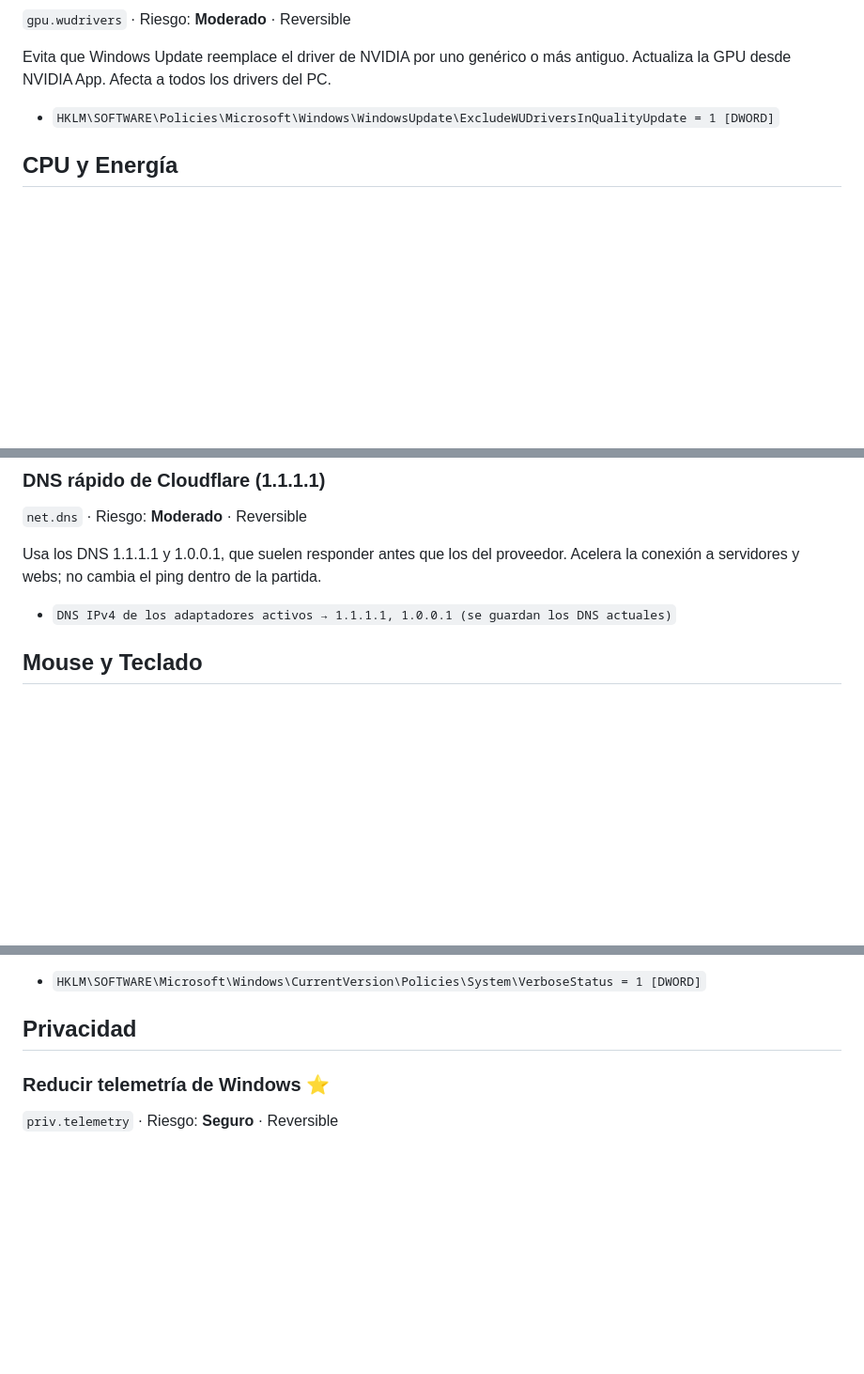
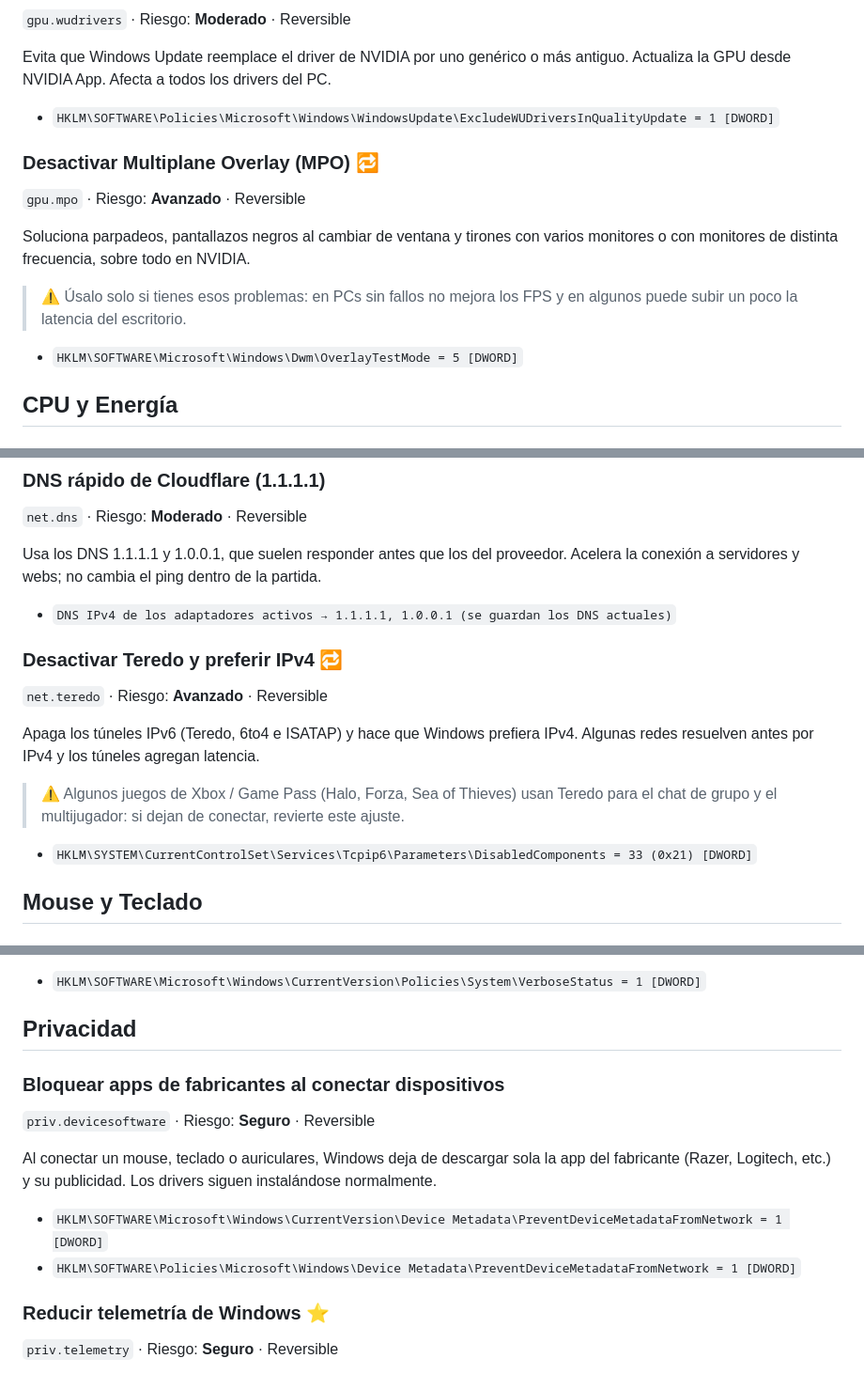
Before and after one commit to sebaile/rayo-optimizador, a Markdown page: OPTIMIZACIONES.md, 3 parts joined by grey strips. Shown at 94% size. GitHub-like rendering; blank space fills up the shorter version.

```diff
--- a/OPTIMIZACIONES.md
+++ b/OPTIMIZACIONES.md
@@ -145,6 +145,15 @@ Evita que Windows Update reemplace el driver de NVIDIA por uno genérico o más
 
 - `HKLM\SOFTWARE\Policies\Microsoft\Windows\WindowsUpdate\ExcludeWUDriversInQualityUpdate = 1 [DWORD]`
 
+### Desactivar Multiplane Overlay (MPO) 🔁
+`gpu.mpo` · Riesgo: **Avanzado** · Reversible
+
+Soluciona parpadeos, pantallazos negros al cambiar de ventana y tirones con varios monitores o con monitores de distinta frecuencia, sobre todo en NVIDIA.
+
+> ⚠️ Úsalo solo si tienes esos problemas: en PCs sin fallos no mejora los FPS y en algunos puede subir un poco la latencia del escritorio.
+
+- `HKLM\SOFTWARE\Microsoft\Windows\Dwm\OverlayTestMode = 5 [DWORD]`
+
 ## CPU y Energía
 
 ### Plan de energía Máximo rendimiento ⭐ ⚡
@@ -321,6 +347,15 @@ El adaptador avisa a la CPU por cada paquete en lugar de agruparlos: la latencia
 Usa los DNS 1.1.1.1 y 1.0.0.1, que suelen responder antes que los del proveedor. Acelera la conexión a servidores y webs; no cambia el ping dentro de la partida.
 
 - `DNS IPv4 de los adaptadores activos → 1.1.1.1, 1.0.0.1 (se guardan los DNS actuales)`
+
+### Desactivar Teredo y preferir IPv4 🔁
+`net.teredo` · Riesgo: **Avanzado** · Reversible
+
+Apaga los túneles IPv6 (Teredo, 6to4 e ISATAP) y hace que Windows prefiera IPv4. Algunas redes resuelven antes por IPv4 y los túneles agregan latencia.
+
+> ⚠️ Algunos juegos de Xbox / Game Pass (Halo, Forza, Sea of Thieves) usan Teredo para el chat de grupo y el multijugador: si dejan de conectar, revierte este ajuste.
+
+- `HKLM\SYSTEM\CurrentControlSet\Services\Tcpip6\Parameters\DisabledComponents = 33 (0x21) [DWORD]`
 
 ## Mouse y Teclado
 
@@ -436,6 +481,14 @@ Muestra qué está haciendo Windows al arrancar y apagar. No lo acelera, pero ay
 - `HKLM\SOFTWARE\Microsoft\Windows\CurrentVersion\Policies\System\VerboseStatus = 1 [DWORD]`
 
 ## Privacidad
+
+### Bloquear apps de fabricantes al conectar dispositivos
+`priv.devicesoftware` · Riesgo: **Seguro** · Reversible
+
+Al conectar un mouse, teclado o auriculares, Windows deja de descargar sola la app del fabricante (Razer, Logitech, etc.) y su publicidad. Los drivers siguen instalándose normalmente.
+
+- `HKLM\SOFTWARE\Microsoft\Windows\CurrentVersion\Device Metadata\PreventDeviceMetadataFromNetwork = 1 [DWORD]`
+- `HKLM\SOFTWARE\Policies\Microsoft\Windows\Device Metadata\PreventDeviceMetadataFromNetwork = 1 [DWORD]`
 
 ### Reducir telemetría de Windows ⭐
 `priv.telemetry` · Riesgo: **Seguro** · Reversible
```
Also changed, not shown: other parts of OPTIMIZACIONES.md (+40 -1 lines).
